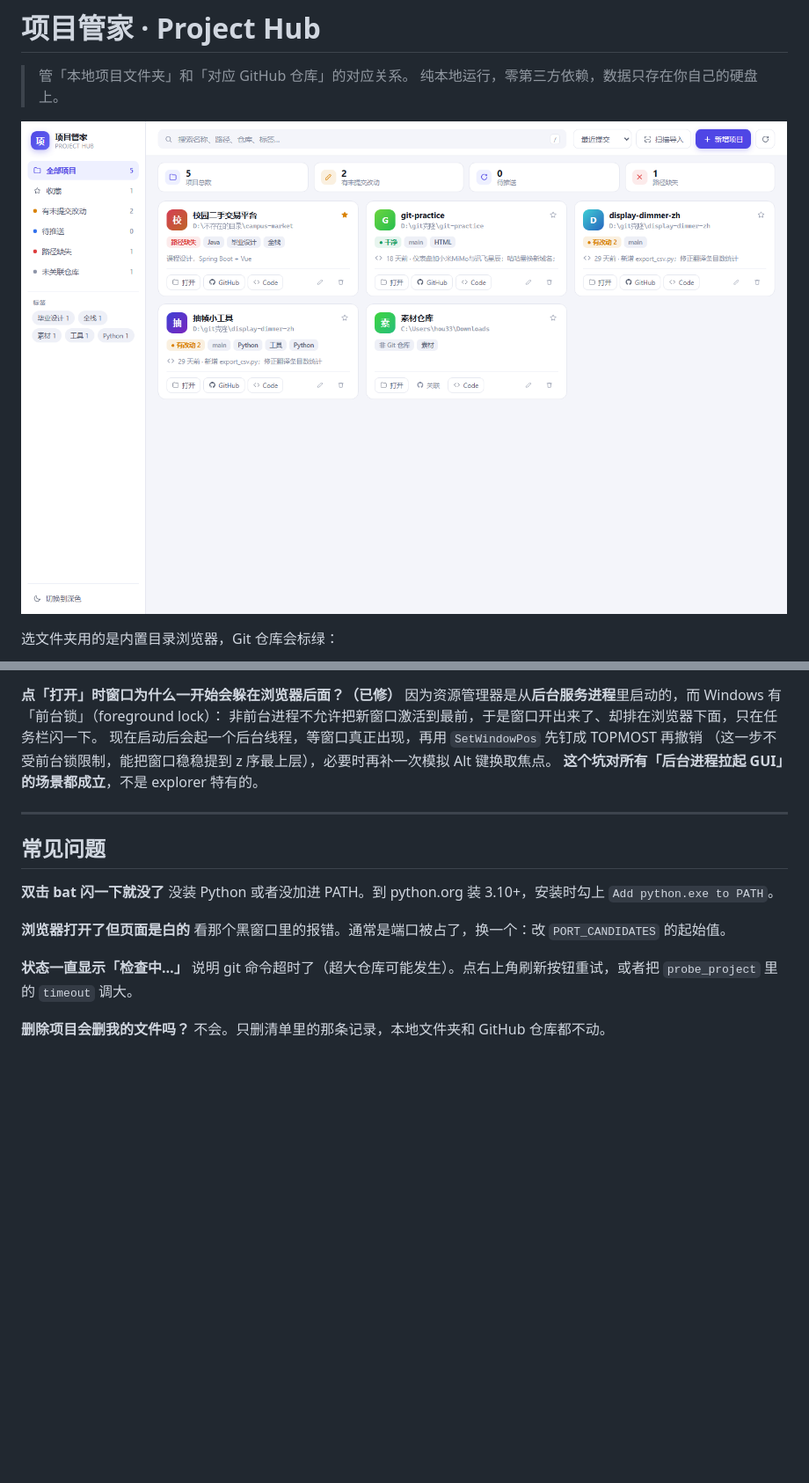
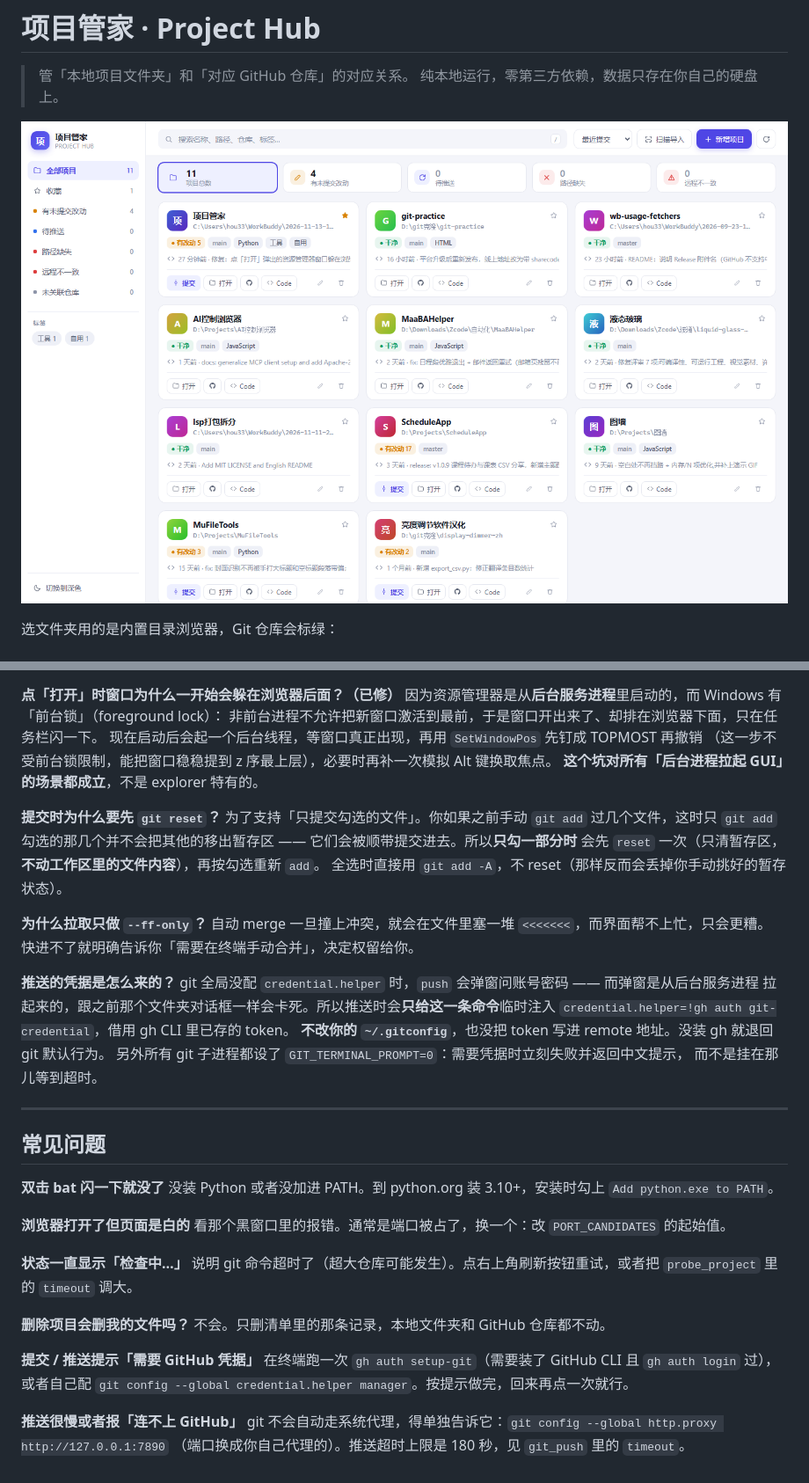
Before and after one commit to zy2755/project-hub, a Markdown page: README.md, 2 parts joined by grey strips. Shown at 88% size. Drawn GitHub-style; pictures changed too: 预览.png; blank space fills up the shorter version.

```diff
--- a/README.md
+++ b/README.md
@@ -122,6 +135,25 @@ project-hub/
 （这一步不受前台锁限制，能把窗口稳稳提到 z 序最上层），必要时再补一次模拟 Alt 键换取焦点。
 **这个坑对所有「后台进程拉起 GUI」的场景都成立**，不是 explorer 特有的。
 
+**提交时为什么要先 `git reset`？**
+为了支持「只提交勾选的文件」。你如果之前手动 `git add` 过几个文件，这时只 `git add`
+勾选的那几个并不会把其他的移出暂存区 —— 它们会被顺带提交进去。所以**只勾一部分时**
+会先 `reset` 一次（只清暂存区，**不动工作区里的文件内容**），再按勾选重新 `add`。
+全选时直接用 `git add -A`，不 reset（那样反而会丢掉你手动挑好的暂存状态）。
+
+**为什么拉取只做 `--ff-only`？**
+自动 merge 一旦撞上冲突，就会在文件里塞一堆 `<<<<<<<`，而界面帮不上忙，只会更糟。
+快进不了就明确告诉你「需要在终端手动合并」，决定权留给你。
+
+**推送的凭据是怎么来的？**
+git 全局没配 `credential.helper` 时，`push` 会弹窗问账号密码 —— 而弹窗是从后台服务进程
+拉起来的，跟之前那个文件夹对话框一样会卡死。所以推送时会**只给这一条命令**临时注入
+`credential.helper=!gh auth git-credential`，借用 gh CLI 里已存的 token。
+**不改你的 `~/.gitconfig`**，也没把 token 写进 remote 地址。没装 gh 就退回 git 默认行为。
+另外所有 git 子进程都设了 `GIT_TERMINAL_PROMPT=0`：需要凭据时立刻失败并返回中文提示，
+而不是挂在那儿等到超时。
+
+
 ---
 
 ## 常见问题
@@ -138,3 +170,11 @@ project-hub/
 
 **删除项目会删我的文件吗？**
 不会。只删清单里的那条记录，本地文件夹和 GitHub 仓库都不动。
+
+**提交 / 推送提示「需要 GitHub 凭据」**
+在终端跑一次 `gh auth setup-git`（需要装了 GitHub CLI 且 `gh auth login` 过），
+或者自己配 `git config --global credential.helper manager`。按提示做完，回来再点一次就行。
+
+**推送很慢或者报「连不上 GitHub」**
+git 不会自动走系统代理，得单独告诉它：`git config --global http.proxy http://127.0.0.1:7890`
+（端口换成你自己代理的）。推送超时上限是 180 秒，见 `git_push` 里的 `timeout`。
```
Also changed, not shown: other parts of README.md (+13 -0 lines), 预览-提交推送.png (added), 4 other files.
